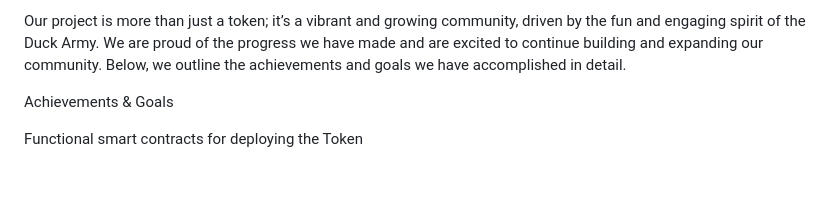
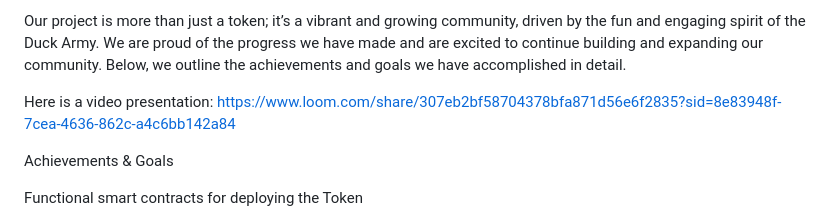
Before and after one commit to bebekCoinICP/bebek-coin, a Markdown page: README.md, the part around the change printed below. Rendered like a GitHub page; blank space fills up the shorter version.

```diff
--- a/README.md
+++ b/README.md
@@ -8,6 +8,8 @@ I would like to preface this by saying that I am not a developer, I am community
 Our team has worked diligently to complete all the necessary tasks and requirements to bring this project to life. Despite the challenges, we have successfully developed functional smart contracts, deployed the token on the ICP Mainnet, and designed a well-thought-out tokenomics structure. Additionally, we have implemented an innovative airdrop mechanism to ensure fair initial distribution and have cultivated an engaged and enthusiastic community around BEBEK Coin.
 
 Our project is more than just a token; it’s a vibrant and growing community, driven by the fun and engaging spirit of the Duck Army. We are proud of the progress we have made and are excited to continue building and expanding our community. Below, we outline the achievements and goals we have accomplished in detail.
+
+Here is a video presentation: https://www.loom.com/share/307eb2bf58704378bfa871d56e6f2835?sid=8e83948f-7cea-4636-862c-a4c6bb142a84
 
 Achievements & Goals
 
```
Also changed, not shown: other parts of README.md (+1 -0 lines).
